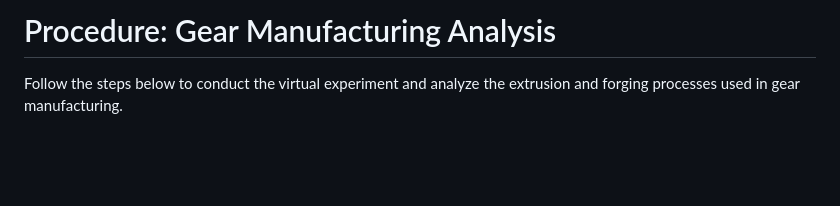
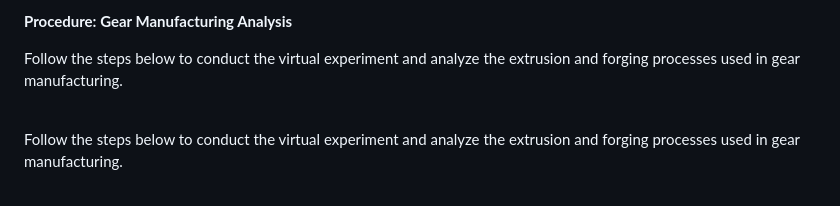
Before and after one commit to virtual-labs/exp-gear-manufacturing-dei, a Markdown page: experiment/procedure.md, the part around the change. Rendered like a GitHub page; blank space fills up the shorter version.

```diff
--- a/experiment/procedure.md
+++ b/experiment/procedure.md
@@ -1,4 +1,8 @@
-# Procedure: Gear Manufacturing Analysis
+<b style="font-size: 1.6em; color: black;">Procedure: Gear Manufacturing Analysis</b>
+
+Follow the steps below to conduct the virtual experiment and analyze the extrusion and forging processes used in gear manufacturing.
+
+<br>
 
 Follow the steps below to conduct the virtual experiment and analyze the extrusion and forging processes used in gear manufacturing.
 
```
